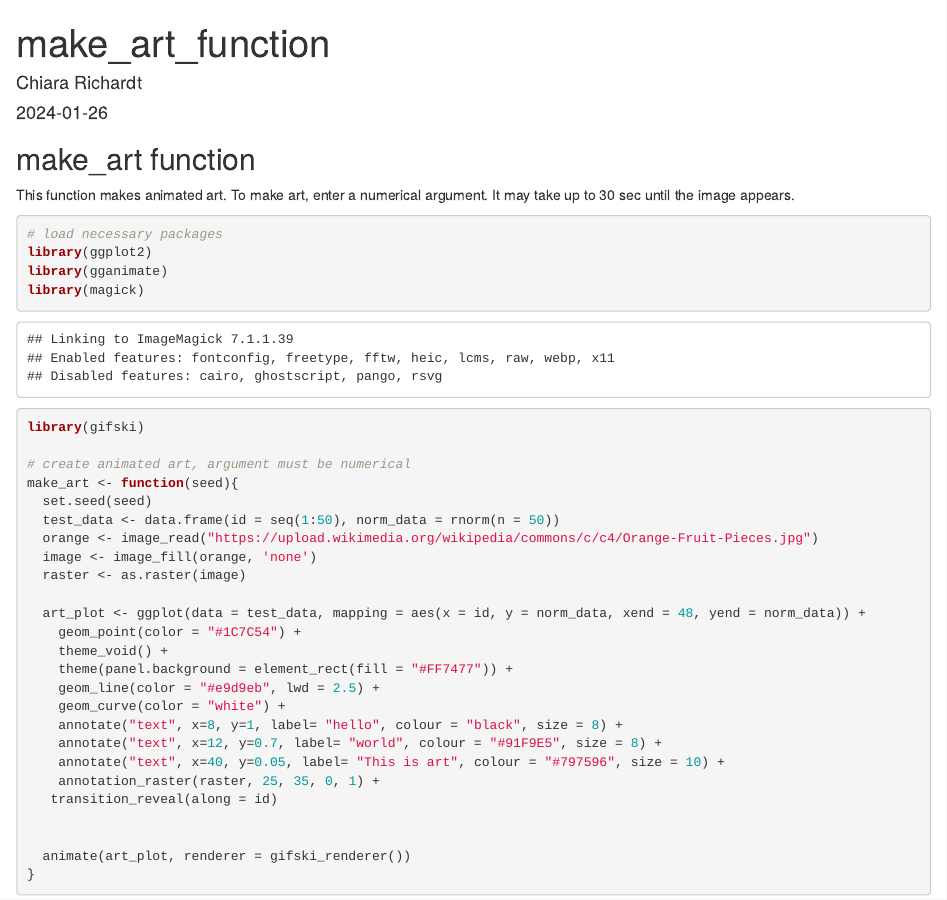
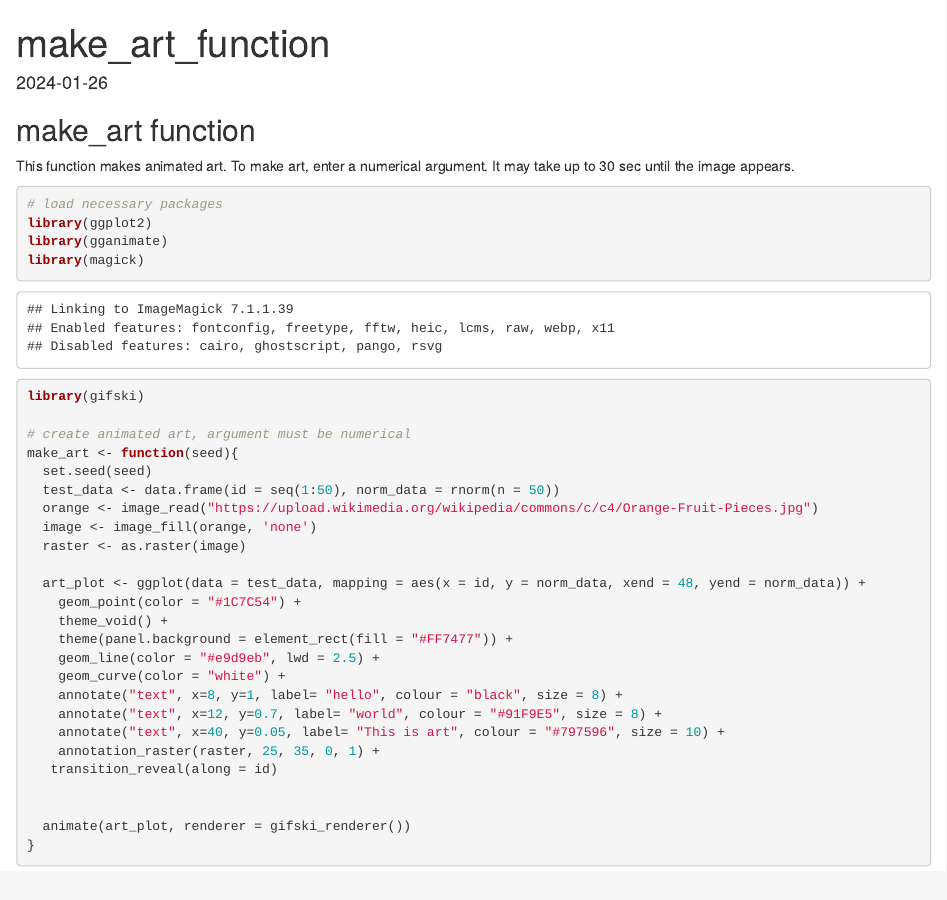
Before and after one commit to ChiaraRic/PIPS, an R Markdown document (make_art_function.Rmd): the page in a window 1100 px wide, from its top. Rendered offline with R 4.5, knitr and Pandoc, with nearby package versions.

Commit message:
Update make_art_function.Rmd

```diff
--- a/make_art_function.Rmd
+++ b/make_art_function.Rmd
@@ -2,7 +2,6 @@
 title: "make_art_function"
 output: html_document
 date: "2024-01-26"
-author: "Chiara Richardt"
 ---
 
 ## make_art function
```
